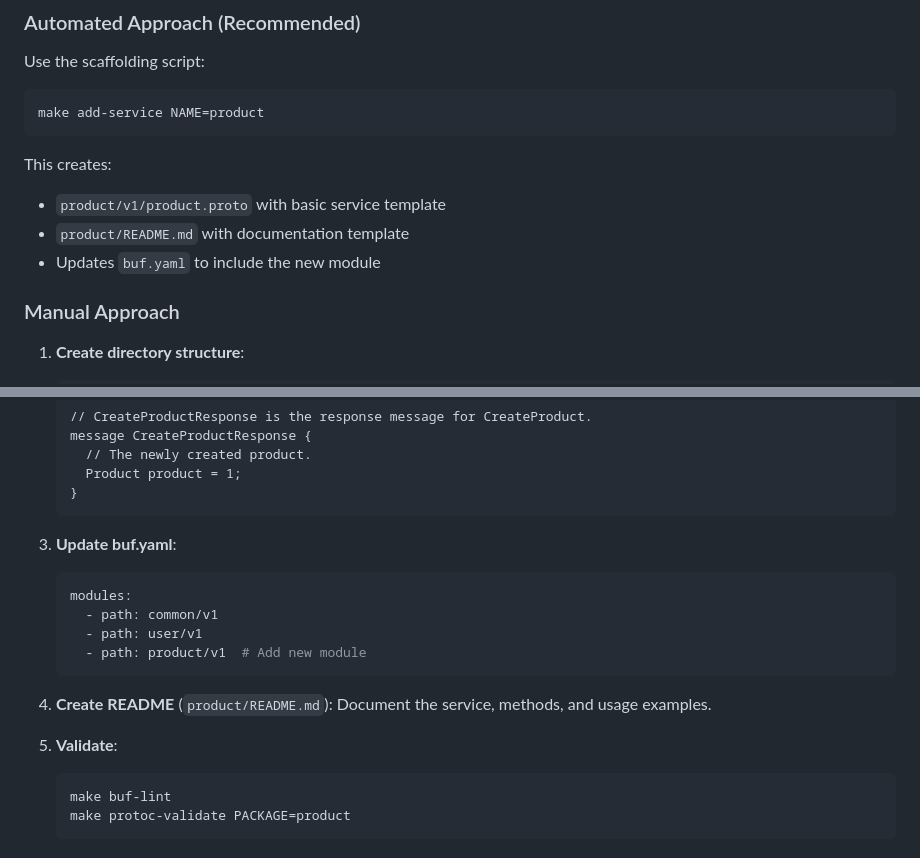
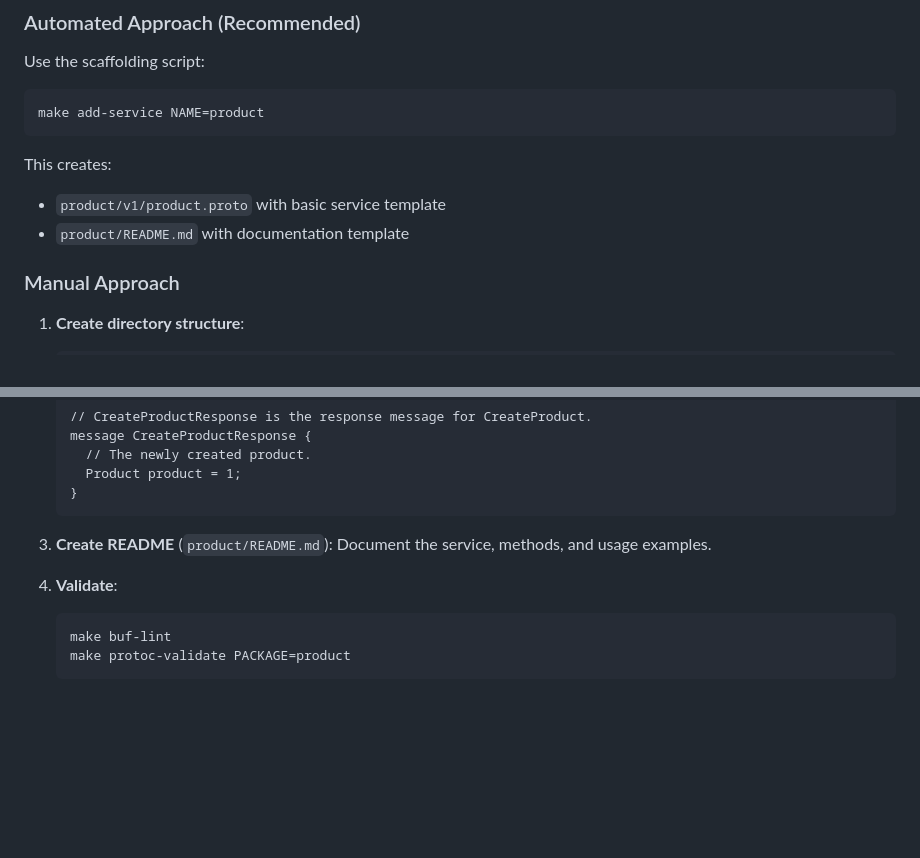
Before and after one commit to andskur/protocols-template, a Markdown page: docs/PROTOCOL_DEVELOPMENT.md, 2 parts joined by grey strips. Drawn GitHub-style; blank space fills up the shorter version.

````diff
--- a/docs/PROTOCOL_DEVELOPMENT.md
+++ b/docs/PROTOCOL_DEVELOPMENT.md
@@ -26,7 +26,6 @@ make add-service NAME=product
 This creates:
 - `product/v1/product.proto` with basic service template
 - `product/README.md` with documentation template
-- Updates `buf.yaml` to include the new module
 
 ### Manual Approach
 
@@ -101,18 +100,10 @@ This creates:
    }
    ```
 
-3. **Update buf.yaml**:
-   ```yaml
-   modules:
-     - path: common/v1
-     - path: user/v1
-     - path: product/v1  # Add new module
-   ```
-
-4. **Create README** (`product/README.md`):
+3. **Create README** (`product/README.md`):
    Document the service, methods, and usage examples.
 
-5. **Validate**:
+4. **Validate**:
    ```bash
    make buf-lint
    make protoc-validate PACKAGE=product
````
Also changed, not shown: docs/BUF_GUIDE.md (+1 -15 lines).
